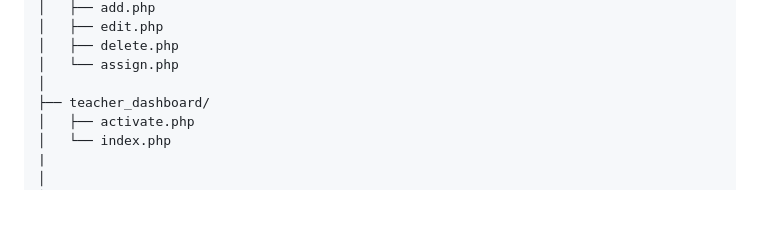
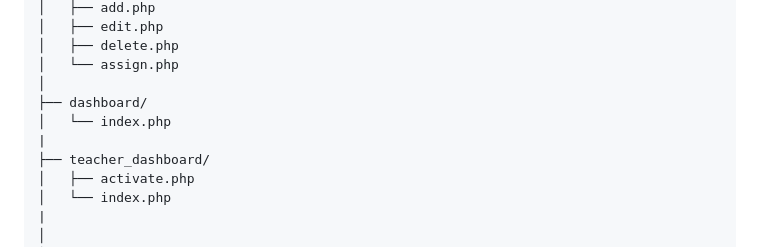
Before and after one commit to Saminu3110c/attendance-system, a Markdown page: README.md, the part around the change. Drawn GitHub-style; blank space fills up the shorter version.

Commit message:
Working on README file

```diff
--- a/README.md
+++ b/README.md
@@ -112,6 +112,9 @@ attendance-system/
 │   ├── delete.php
 │   └── assign.php
 │
+├── dashboard/
+│   └── index.php
+|
 ├── teacher_dashboard/
 │   ├── activate.php
 │   └── index.php
```
